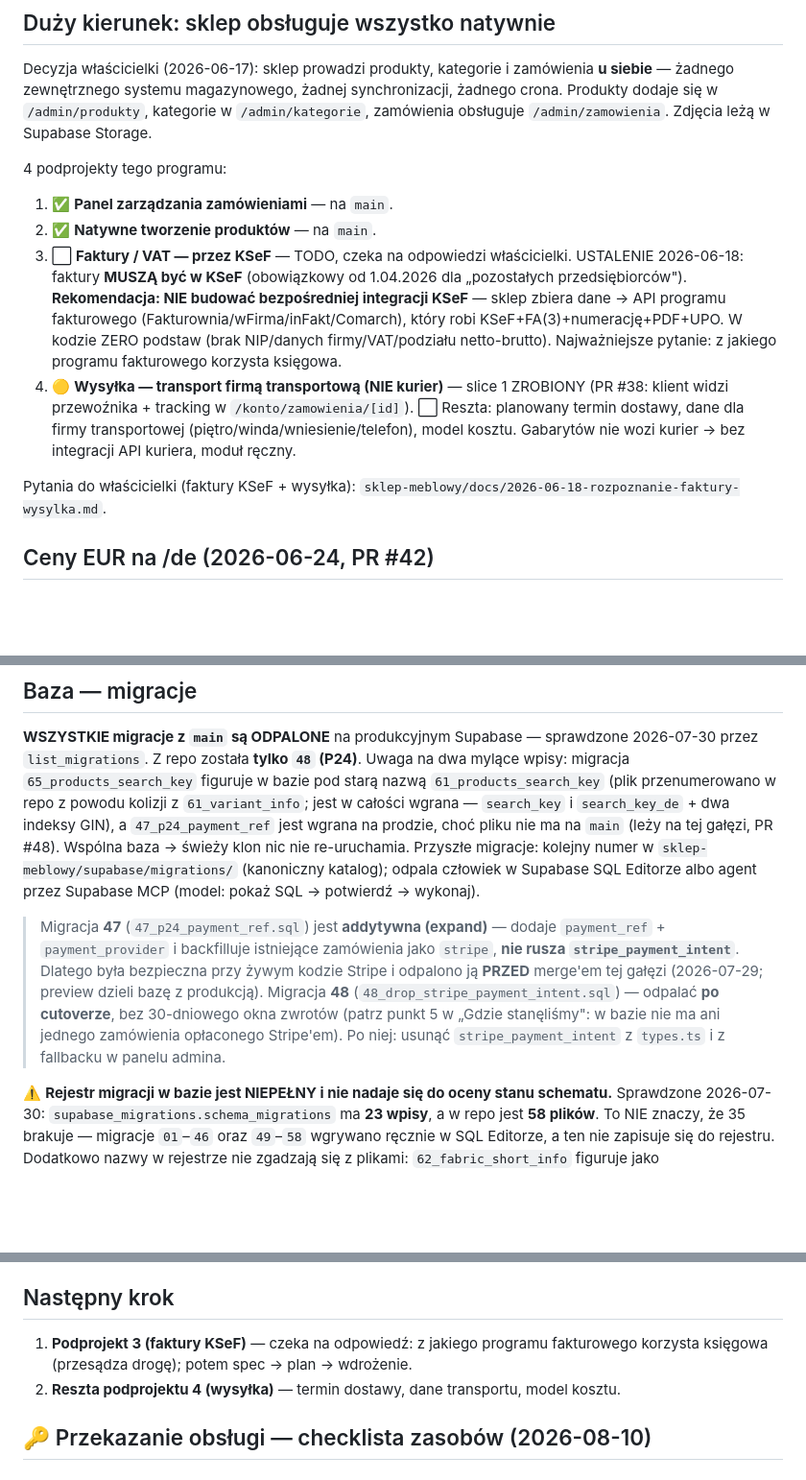
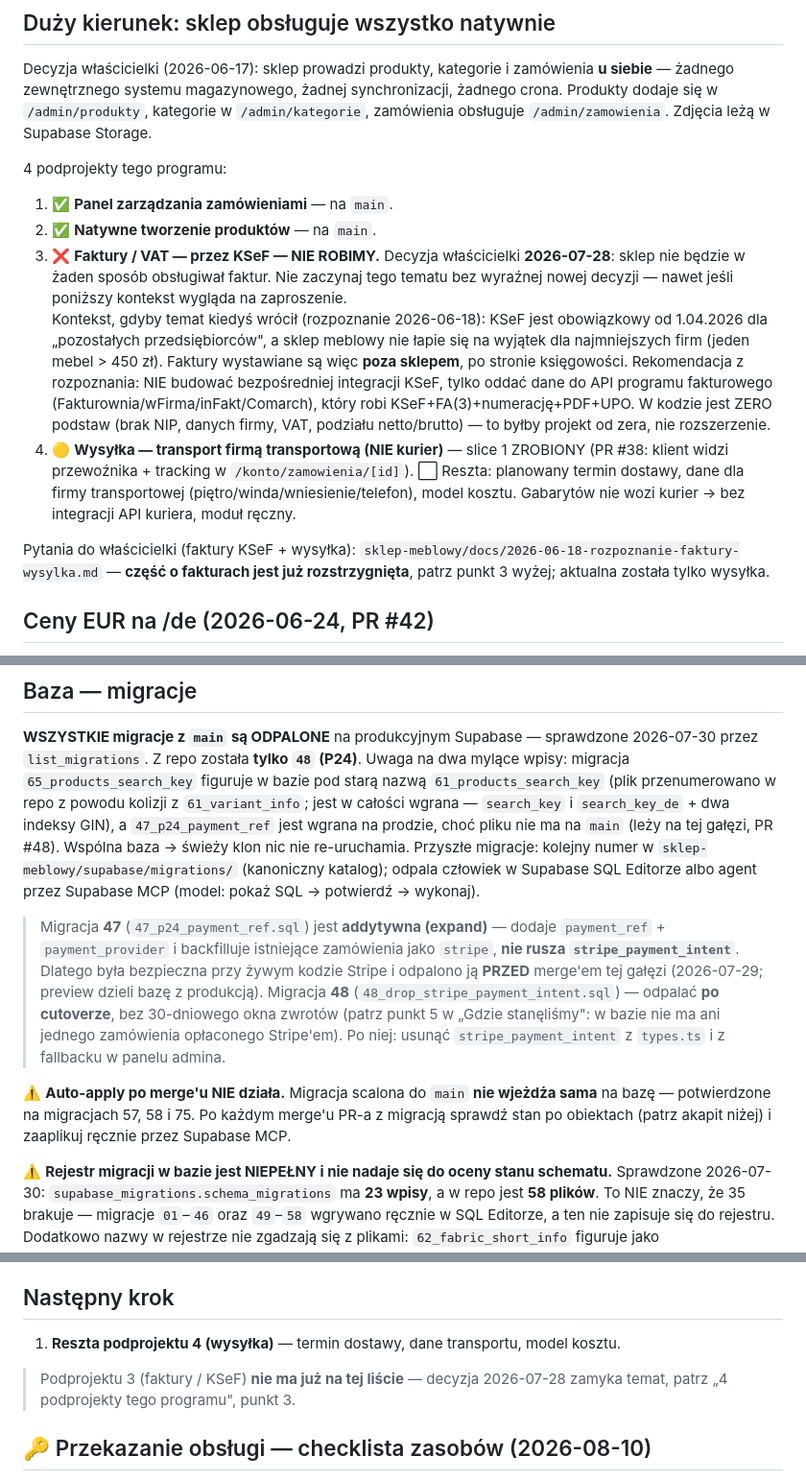
Before and after one commit to Woodecky10/sklep-meblowy, a Markdown page: ONBOARDING.md, 3 parts joined by grey strips. Shown at 96% size. GitHub-like rendering; blank space fills up the shorter version.

Commit message:
docs(onboarding): ocal trwale fakty z gałęzi docs/onboarding-stan-repo
Gałąź `docs/onboarding-stan-repo` (2026-07-28) jest STARSZA niż `main` —
zmergowanie jej cofnęłoby „Stan repo" z 31.07 (877 testów) do 28.07 (748)
i przywróciło listę „Otwarte PR-y", z której wszystko dawno zamknięte, oraz
nieprawdziwe od 29.07 zdanie „sklep nie wysyła DZIŚ żadnego maila".

Zamiast merge'a przenoszę z niej trzy rzeczy, których na `main` NIE MA:

1. Decyzję właścicielki z 2026-07-28: faktury/KSeF — NIE ROBIMY. `main`
   trzymał tam `⬜ TODO, czeka na odpowiedzi właścicielki`, więc kolejna
   sesja mogła w dobrej wierze zacząć projekt, który jest zamknięty.
   Kontekst rozpoznania zostaje, ale wyraźnie oznaczony jako archiwalny.
2. Ostrzeżenie, że auto-apply migracji po merge'u nie działa (57, 58, 75).
3. Ostrzeżenie, że `npm run build` przy działającym `next dev` psuje
   dev-serwer i localhost serwuje stary render.

Świeższych sekcji `main` nie ruszam. Zmiana wyłącznie dokumentacyjna —
zero kodu, więc bez bramek.

Co-Authored-By: Claude Opus 5 (1M context) <noreply@anthropic.com>

```diff
--- a/ONBOARDING.md
+++ b/ONBOARDING.md
@@ -62,10 +62,10 @@ Decyzja właścicielki (2026-06-17): sklep prowadzi produkty, kategorie i zamów
 4 podprojekty tego programu:
 1. ✅ **Panel zarządzania zamówieniami** — na `main`.
 2. ✅ **Natywne tworzenie produktów** — na `main`.
-3. ⬜ **Faktury / VAT — przez KSeF** — TODO, czeka na odpowiedzi właścicielki. USTALENIE 2026-06-18: faktury **MUSZĄ być w KSeF** (obowiązkowy od 1.04.2026 dla „pozostałych przedsiębiorców"). **Rekomendacja: NIE budować bezpośredniej integracji KSeF** — sklep zbiera dane → API programu fakturowego (Fakturownia/wFirma/inFakt/Comarch), który robi KSeF+FA(3)+numerację+PDF+UPO. W kodzie ZERO podstaw (brak NIP/danych firmy/VAT/podziału netto-brutto). Najważniejsze pytanie: z jakiego programu fakturowego korzysta księgowa.
+3. ❌ **Faktury / VAT — przez KSeF — NIE ROBIMY.** Decyzja właścicielki **2026-07-28**: sklep nie będzie w żaden sposób obsługiwał faktur. Nie zaczynaj tego tematu bez wyraźnej nowej decyzji — nawet jeśli poniższy kontekst wygląda na zaproszenie.<br>Kontekst, gdyby temat kiedyś wrócił (rozpoznanie 2026-06-18): KSeF jest obowiązkowy od 1.04.2026 dla „pozostałych przedsiębiorców", a sklep meblowy nie łapie się na wyjątek dla najmniejszych firm (jeden mebel > 450 zł). Faktury wystawiane są więc **poza sklepem**, po stronie księgowości. Rekomendacja z rozpoznania: NIE budować bezpośredniej integracji KSeF, tylko oddać dane do API programu fakturowego (Fakturownia/wFirma/inFakt/Comarch), który robi KSeF+FA(3)+numerację+PDF+UPO. W kodzie jest ZERO podstaw (brak NIP, danych firmy, VAT, podziału netto/brutto) — to byłby projekt od zera, nie rozszerzenie.
 4. 🟡 **Wysyłka — transport firmą transportową (NIE kurier)** — slice 1 ZROBIONY (PR #38: klient widzi przewoźnika + tracking w `/konto/zamowienia/[id]`). ⬜ Reszta: planowany termin dostawy, dane dla firmy transportowej (piętro/winda/wniesienie/telefon), model kosztu. Gabarytów nie wozi kurier → bez integracji API kuriera, moduł ręczny.
 
-Pytania do właścicielki (faktury KSeF + wysyłka): `sklep-meblowy/docs/2026-06-18-rozpoznanie-faktury-wysylka.md`.
+Pytania do właścicielki (faktury KSeF + wysyłka): `sklep-meblowy/docs/2026-06-18-rozpoznanie-faktury-wysylka.md` — **część o fakturach jest już rozstrzygnięta**, patrz punkt 3 wyżej; aktualna została tylko wysyłka.
 
 ## Ceny EUR na /de (2026-06-24, PR #42)
 Klient na `/de` widzi i **płaci w EUR**; PL (`/`) bez zmian (PLN). Stały kurs PLN→EUR w tabeli `store_settings`, edytowalny w **`/admin/ustawienia`** (bez deploya). Konwersja `eur = ceil(pln × kurs)` tylko przy wyświetlaniu (`formatMoney`) i w checkoutcie; ceny w DB/koszyku zostają w PLN. Każde zamówienie zapisuje `orders.currency` + `fx_rate`; kwoty zamówień (konto/admin/sukces) formatowane wg **waluty zamówienia**, nie locale. Checkout DE: P24 `currency:"EUR"` (karta PL/DE), BLIK = PLN-only → wykluczony z DE. Klucz: `app/_lib/money.ts`, `getEurRate` (`store-settings.ts`, cache+fallback), `RateProvider`/`useEurRate` (seed w root layoucie), `ProductCard` z **wymaganym** propem `rate`.
@@ -191,8 +191,11 @@ curl -s -o /dev/null -w "%{http_code}" -H "Authorization: Bearer $SUPABASE_ACCES
 
 ## Baza — migracje
 **WSZYSTKIE migracje z `main` są ODPALONE** na produkcyjnym Supabase — sprawdzone 2026-07-30 przez `list_migrations`. Z repo została **tylko `48` (P24)**. Uwaga na dwa mylące wpisy: migracja `65_products_search_key` figuruje w bazie pod starą nazwą `61_products_search_key` (plik przenumerowano w repo z powodu kolizji z `61_variant_info`; jest w całości wgrana — `search_key` i `search_key_de` + dwa indeksy GIN), a `47_p24_payment_ref` jest wgrana na prodzie, choć pliku nie ma na `main` (leży na tej gałęzi, PR #48). Wspólna baza → świeży klon nic nie re-uruchamia. Przyszłe migracje: kolejny numer w `sklep-meblowy/supabase/migrations/` (kanoniczny katalog); odpala człowiek w Supabase SQL Editorze albo agent przez Supabase MCP (model: pokaż SQL → potwierdź → wykonaj).
+
 > Migracja **47** (`47_p24_payment_ref.sql`) jest **addytywna (expand)** — dodaje `payment_ref` + `payment_provider` i backfilluje istniejące zamówienia jako `stripe`, **nie rusza `stripe_payment_intent`**. Dlatego była bezpieczna przy żywym kodzie Stripe i odpalono ją **PRZED** merge'em tej gałęzi (2026-07-29; preview dzieli bazę z produkcją).
 > Migracja **48** (`48_drop_stripe_payment_intent.sql`) — odpalać **po cutoverze**, bez 30-dniowego okna zwrotów (patrz punkt 5 w „Gdzie stanęliśmy": w bazie nie ma ani jednego zamówienia opłaconego Stripe'em). Po niej: usunąć `stripe_payment_intent` z `types.ts` i z fallbacku w panelu admina.
+
+⚠️ **Auto-apply po merge'u NIE działa.** Migracja scalona do `main` **nie wjeżdża sama** na bazę — potwierdzone na migracjach 57, 58 i 75. Po każdym merge'u PR-a z migracją sprawdź stan po obiektach (patrz akapit niżej) i zaaplikuj ręcznie przez Supabase MCP.
 
 ⚠️ **Rejestr migracji w bazie jest NIEPEŁNY i nie nadaje się do oceny stanu schematu.** Sprawdzone 2026-07-30: `supabase_migrations.schema_migrations` ma **23 wpisy**, a w repo jest **58 plików**. To NIE znaczy, że 35 brakuje — migracje `01`–`46` oraz `49`–`58` wgrywano ręcznie w SQL Editorze, a ten nie zapisuje się do rejestru. Dodatkowo nazwy w rejestrze nie zgadzają się z plikami: `62_fabric_short_info` figuruje jako `fabric_short_info`, a `65_products_search_key` jako `61_products_search_key`. Najnowsze wpisy: `47_p24_payment_ref` (2026-07-29) i grupa `fabric_*` (24–27.07).
 **Wniosek: stan bazy sprawdzaj po OBIEKTACH, nie po rejestrze** — czy kolumna/indeks/RPC istnieje (`information_schema`, `pg_indexes`), a nie czy plik widnieje na liście migracji. Inaczej wyjdzie fałszywy alarm „brakuje 35 migracji".
@@ -245,8 +249,9 @@ Gotchy, które kosztowały czas i wrócą:
 **Na nowym komputerze:** `git pull` na `main` + `npm install`, a potem odtworzyć **`.env.local`** (gitignored, NIE przychodzi z klonem) — lista zmiennych w `docs/uruchomienie-dev.md`. Do zabawy lokalnie bierz klucze **sandboxowe** i `P24_BASE_URL=https://sandbox.przelewy24.pl`, inaczej każdy klik w checkoucie to prawdziwa płatność. Wartości sandbox: panel sandboxa → **MOJE DANE → Ustawienia** („Klucz do CRC" i „Klucz do raportów"), ID konta w nagłówku panelu.
 
 ## Następny krok
-1. **Podprojekt 3 (faktury KSeF)** — czeka na odpowiedź: z jakiego programu fakturowego korzysta księgowa (przesądza drogę); potem spec → plan → wdrożenie.
-3. **Reszta podprojektu 4 (wysyłka)** — termin dostawy, dane transportu, model kosztu.
+1. **Reszta podprojektu 4 (wysyłka)** — termin dostawy, dane transportu, model kosztu.
+
+> Podprojektu 3 (faktury / KSeF) **nie ma już na tej liście** — decyzja 2026-07-28 zamyka temat, patrz „4 podprojekty tego programu", punkt 3.
 
 ## 🔑 Przekazanie obsługi — checklista zasobów (2026-08-10)
 
```
Also changed, not shown: other parts of ONBOARDING.md (+1 -0 lines).
